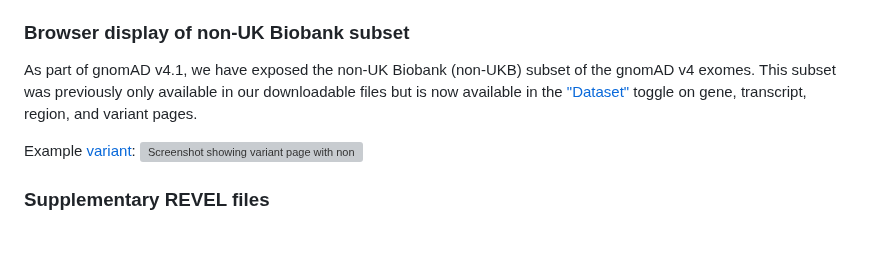
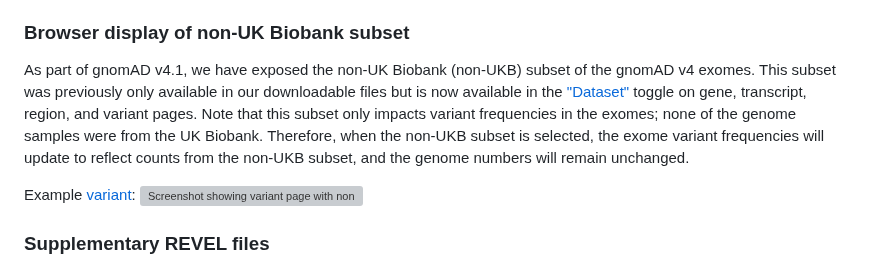
Before and after one commit to broadinstitute/gnomad-blog, a Markdown page: content/changelog/2024-04-gnomad-v4-1-updates.md, the part around the change. Rendered like a GitHub page; blank space fills up the shorter version; grey boxes are pictures that could not be loaded.

Commit message:
add note about genomes behavior for non-UKB

```diff
--- a/content/changelog/2024-04-gnomad-v4-1-updates.md
+++ b/content/changelog/2024-04-gnomad-v4-1-updates.md
@@ -22,7 +22,7 @@ We have also updated the following features:
 - [Stats page](https://gnomad.broadinstitute.org/stats)
 
 ### Browser display of non-UK Biobank subset
-As part of gnomAD v4.1, we have exposed the non-UK Biobank (non-UKB) subset of the gnomAD v4 exomes. This subset was previously only available in our downloadable files but is now available in the ["Dataset"](https://gnomad.broadinstitute.org/help/dataset-selection) toggle on gene, transcript, region, and variant pages.
+As part of gnomAD v4.1, we have exposed the non-UK Biobank (non-UKB) subset of the gnomAD v4 exomes. This subset was previously only available in our downloadable files but is now available in the ["Dataset"](https://gnomad.broadinstitute.org/help/dataset-selection) toggle on gene, transcript, region, and variant pages. Note that this subset only impacts variant frequencies in the exomes; none of the genome samples were from the UK Biobank. Therefore, when the non-UKB subset is selected, the exome variant frequencies will update to reflect counts from the non-UKB subset, and the genome numbers will remain unchanged.
 
 Example [variant](https://gnomad.broadinstitute.org/variant/1-55051215-G-GA?dataset=gnomad_r4_non_ukb):
 ![Screenshot showing variant page with non-UKB subset selected](../images/2024/non_ukb_variant.png "Non-UKB variant example")
```
